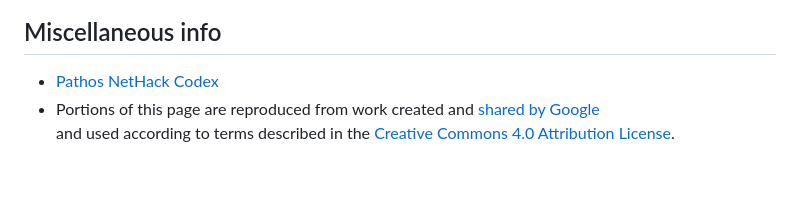
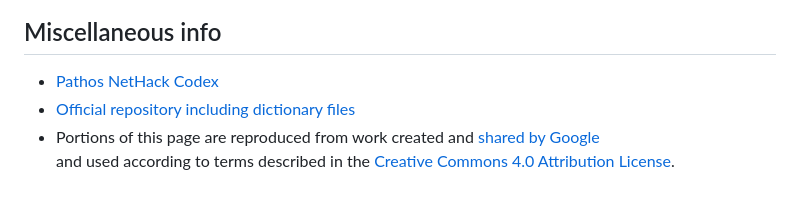
Before and after one commit to h1data/pathos-translation-helper, a Markdown page: README.md, the part around the change. GitHub-like rendering.

```diff
--- a/README.md
+++ b/README.md
@@ -114,6 +114,7 @@ provisional: if true, check with provisional mode; the original words (column C)
 
 ## Miscellaneous info
 - [Pathos NetHack Codex](https://pathos.azurewebsites.net/)
+- [Official repository including dictionary files](https://github.com/callanh/pathos-official)
 - Portions of this page are reproduced from work created and
 [shared by Google](https://developers.google.com/terms/site-policies)<br>
 and used according to terms described in the [Creative Commons 4.0 Attribution License](https://creativecommons.org/licenses/by/4.0/).
```
